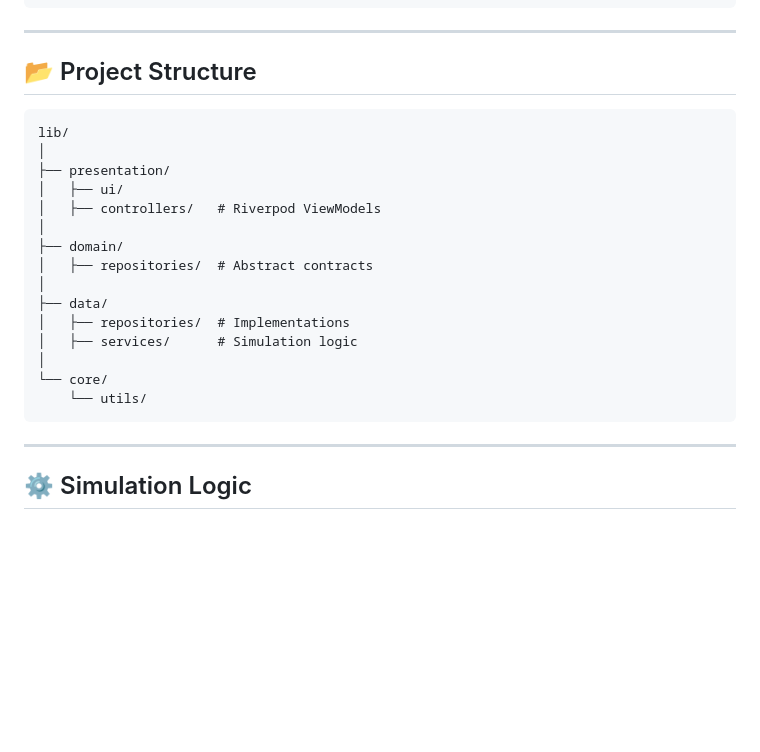
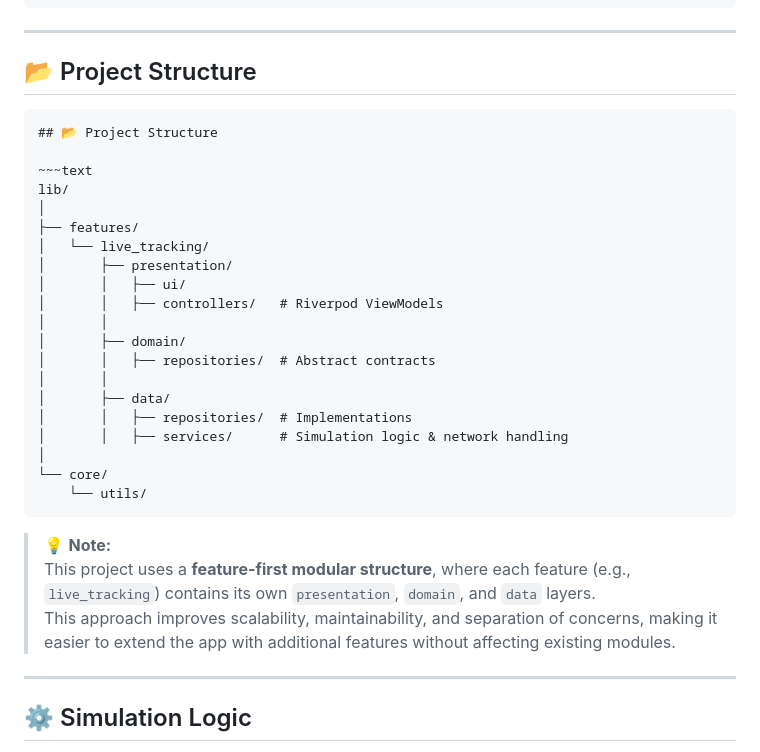
Before and after one commit to abduleneye/live_tracker, a Markdown page: README.md, the part around the change. GitHub-like rendering; blank space fills up the shorter version.

```diff
--- a/README.md
+++ b/README.md
@@ -78,23 +78,30 @@ flutter run
 ## 📂 Project Structure
 
 ~~~text
+## 📂 Project Structure
+
+~~~text
 lib/
 │
-├── presentation/
-│   ├── ui/
-│   ├── controllers/   # Riverpod ViewModels
-│
-├── domain/
-│   ├── repositories/  # Abstract contracts
-│
-├── data/
-│   ├── repositories/  # Implementations
-│   ├── services/      # Simulation logic
+├── features/
+│   └── live_tracking/
+│       ├── presentation/
+│       │   ├── ui/
+│       │   ├── controllers/   # Riverpod ViewModels
+│       │
+│       ├── domain/
+│       │   ├── repositories/  # Abstract contracts
+│       │
+│       ├── data/
+│       │   ├── repositories/  # Implementations
+│       │   ├── services/      # Simulation logic & network handling
 │
 └── core/
     └── utils/
 ~~~
-
+> 💡 **Note:**
+> This project uses a **feature-first modular structure**, where each feature (e.g., `live_tracking`) contains its own `presentation`, `domain`, and `data` layers.
+> This approach improves scalability, maintainability, and separation of concerns, making it easier to extend the app with additional features without affecting existing modules.
 ---
 
 ## ⚙️ Simulation Logic
```
